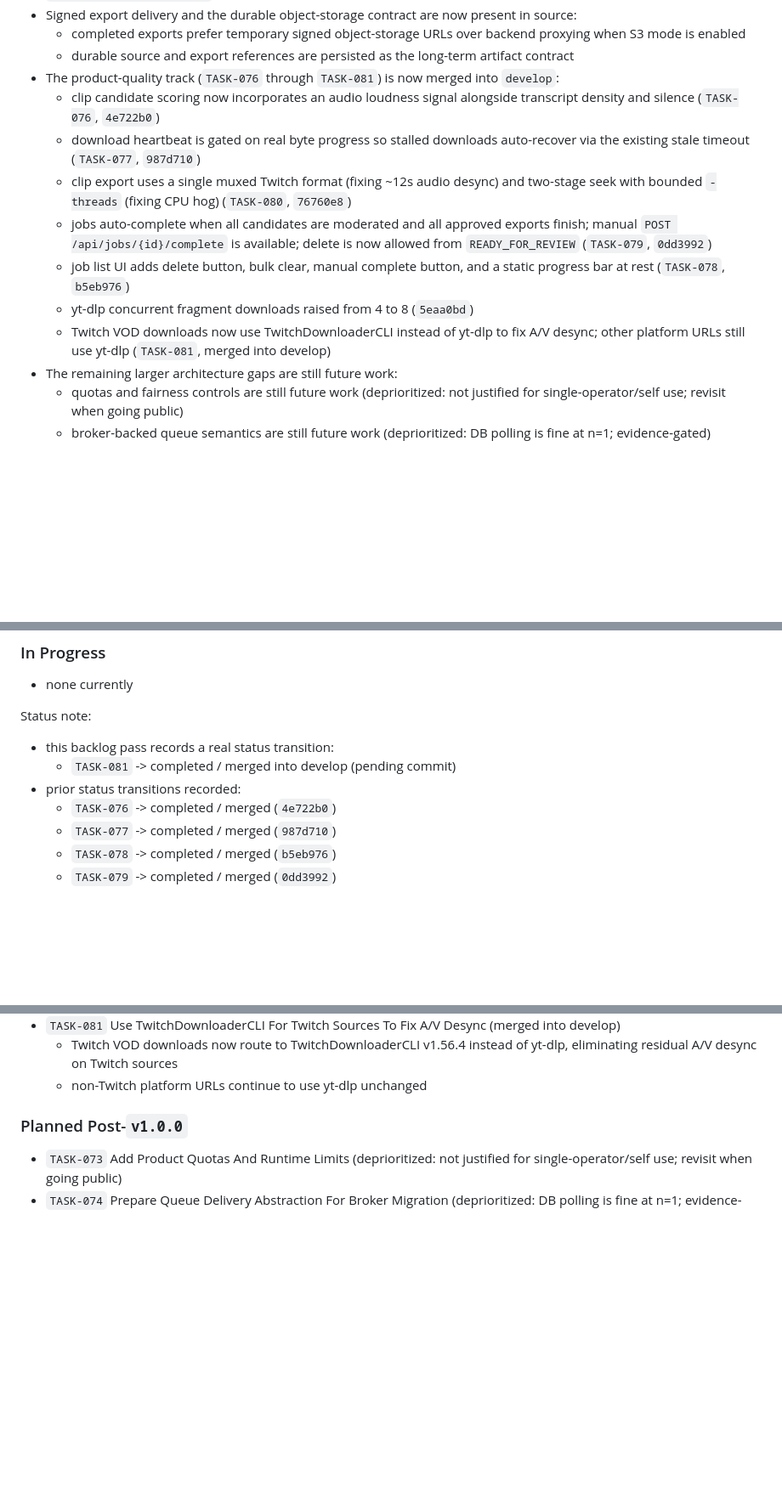
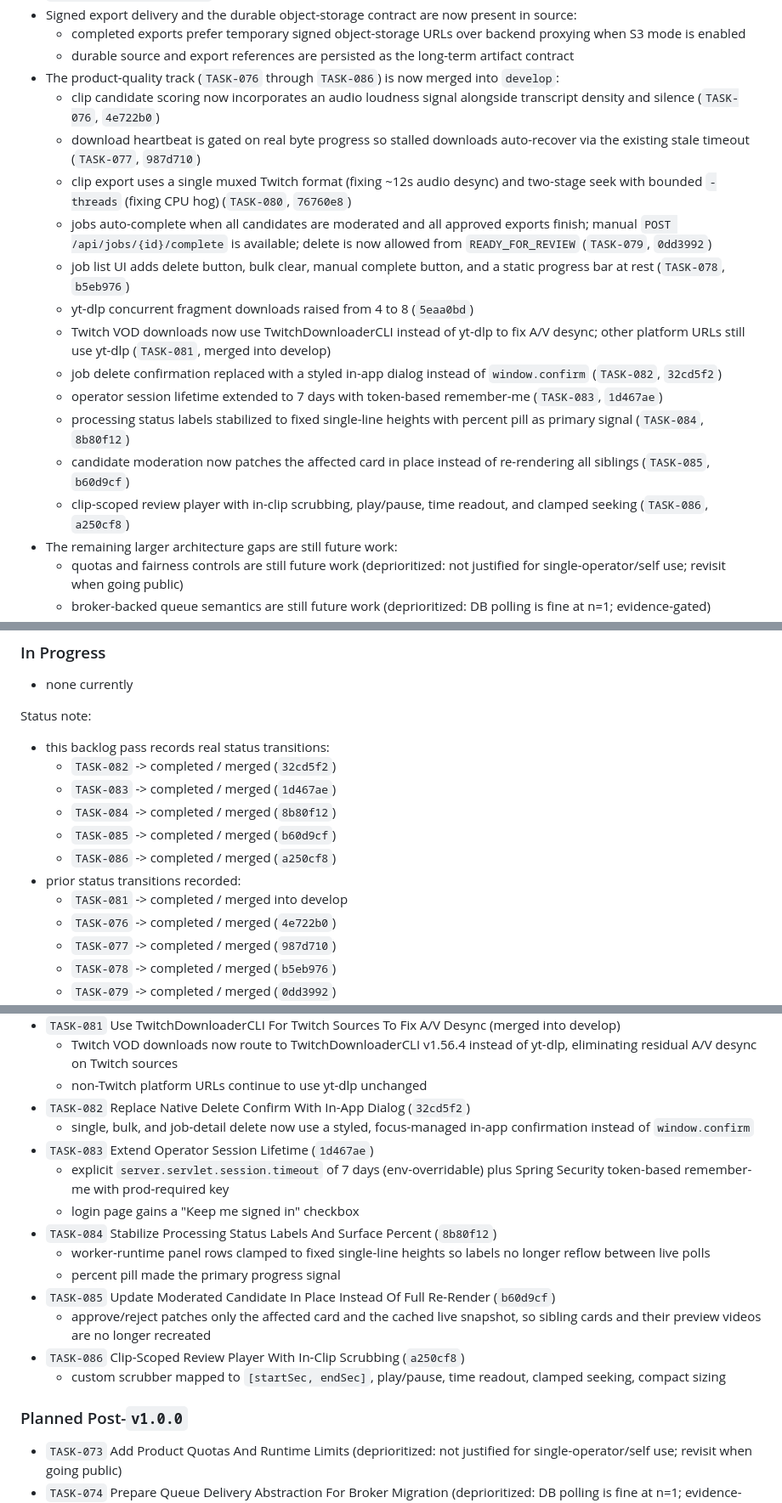
Before and after one commit to Peatro/StreamCutProject, a Markdown page: Documentation/backlog.md, 3 parts joined by grey strips. Shown at 85% size. GitHub-like rendering; blank space fills up the shorter version.

```diff
--- a/Documentation/backlog.md
+++ b/Documentation/backlog.md
@@ -106,7 +106,7 @@ Synced note: Obsidian backlog mirror in `StreamCutProject`
 - Signed export delivery and the durable object-storage contract are now present in source:
   - completed exports prefer temporary signed object-storage URLs over backend proxying when S3 mode is enabled
   - durable source and export references are persisted as the long-term artifact contract
-- The product-quality track (`TASK-076` through `TASK-081`) is now merged into `develop`:
+- The product-quality track (`TASK-076` through `TASK-086`) is now merged into `develop`:
   - clip candidate scoring now incorporates an audio loudness signal alongside transcript density and silence (`TASK-076`, `4e722b0`)
   - download heartbeat is gated on real byte progress so stalled downloads auto-recover via the existing stale timeout (`TASK-077`, `987d710`)
   - clip export uses a single muxed Twitch format (fixing ~12s audio desync) and two-stage seek with bounded `-threads` (fixing CPU hog) (`TASK-080`, `76760e8`)
@@ -114,6 +114,11 @@ Synced note: Obsidian backlog mirror in `StreamCutProject`
   - job list UI adds delete button, bulk clear, manual complete button, and a static progress bar at rest (`TASK-078`, `b5eb976`)
   - yt-dlp concurrent fragment downloads raised from 4 to 8 (`5eaa0bd`)
   - Twitch VOD downloads now use TwitchDownloaderCLI instead of yt-dlp to fix A/V desync; other platform URLs still use yt-dlp (`TASK-081`, merged into develop)
+  - job delete confirmation replaced with a styled in-app dialog instead of `window.confirm` (`TASK-082`, `32cd5f2`)
+  - operator session lifetime extended to 7 days with token-based remember-me (`TASK-083`, `1d467ae`)
+  - processing status labels stabilized to fixed single-line heights with percent pill as primary signal (`TASK-084`, `8b80f12`)
+  - candidate moderation now patches the affected card in place instead of re-rendering all siblings (`TASK-085`, `b60d9cf`)
+  - clip-scoped review player with in-clip scrubbing, play/pause, time readout, and clamped seeking (`TASK-086`, `a250cf8`)
 - The remaining larger architecture gaps are still future work:
   - quotas and fairness controls are still future work (deprioritized: not justified for single-operator/self use; revisit when going public)
   - broker-backed queue semantics are still future work (deprioritized: DB polling is fine at n=1; evidence-gated)
@@ -159,9 +169,14 @@ Synced note: Obsidian backlog mirror in `StreamCutProject`
 - none currently
 
 Status note:
-- this backlog pass records a real status transition:
-  - `TASK-081` -> completed / merged into develop (pending commit)
+- this backlog pass records real status transitions:
+  - `TASK-082` -> completed / merged (`32cd5f2`)
+  - `TASK-083` -> completed / merged (`1d467ae`)
+  - `TASK-084` -> completed / merged (`8b80f12`)
+  - `TASK-085` -> completed / merged (`b60d9cf`)
+  - `TASK-086` -> completed / merged (`a250cf8`)
 - prior status transitions recorded:
+  - `TASK-081` -> completed / merged into develop
   - `TASK-076` -> completed / merged (`4e722b0`)
   - `TASK-077` -> completed / merged (`987d710`)
   - `TASK-078` -> completed / merged (`b5eb976`)
@@ -201,6 +217,18 @@ Current release-track snapshot:
 - `TASK-081` Use TwitchDownloaderCLI For Twitch Sources To Fix A/V Desync (merged into develop)
   - Twitch VOD downloads now route to TwitchDownloaderCLI v1.56.4 instead of yt-dlp, eliminating residual A/V desync on Twitch sources
   - non-Twitch platform URLs continue to use yt-dlp unchanged
+- `TASK-082` Replace Native Delete Confirm With In-App Dialog (`32cd5f2`)
+  - single, bulk, and job-detail delete now use a styled, focus-managed in-app confirmation instead of `window.confirm`
+- `TASK-083` Extend Operator Session Lifetime (`1d467ae`)
+  - explicit `server.servlet.session.timeout` of 7 days (env-overridable) plus Spring Security token-based remember-me with prod-required key
+  - login page gains a "Keep me signed in" checkbox
+- `TASK-084` Stabilize Processing Status Labels And Surface Percent (`8b80f12`)
+  - worker-runtime panel rows clamped to fixed single-line heights so labels no longer reflow between live polls
+  - percent pill made the primary progress signal
+- `TASK-085` Update Moderated Candidate In Place Instead Of Full Re-Render (`b60d9cf`)
+  - approve/reject patches only the affected card and the cached live snapshot, so sibling cards and their preview videos are no longer recreated
+- `TASK-086` Clip-Scoped Review Player With In-Clip Scrubbing (`a250cf8`)
+  - custom scrubber mapped to `[startSec, endSec]`, play/pause, time readout, clamped seeking, compact sizing
 
 ### Planned Post-`v1.0.0`
 - `TASK-073` Add Product Quotas And Runtime Limits (deprioritized: not justified for single-operator/self use; revisit when going public)
```
Also changed, not shown: other parts of Documentation/backlog.md (+23 -7 lines).
